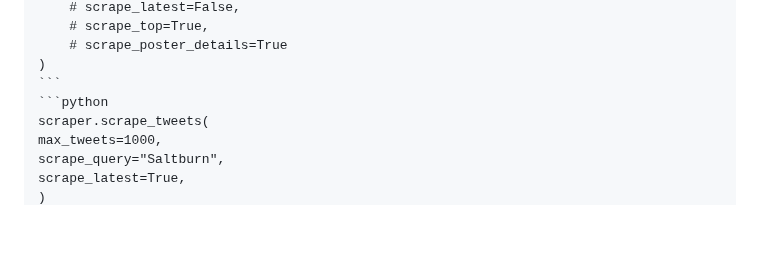
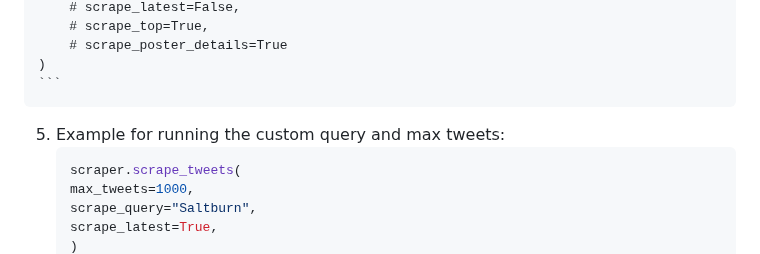
Before and after one commit to anahitajoshi/cs506-final-project, a Markdown page: README.md, the part around the change. Drawn GitHub-style; blank space fills up the shorter version.

Commit message:
report changes

````diff
--- a/README.md
+++ b/README.md
@@ -62,6 +62,7 @@ This command will:
 		# scrape_poster_details=True
 	)
 	```
+5. Example for running the custom query and max tweets:
 	```python
     scraper.scrape_tweets(
     max_tweets=1000,
````
